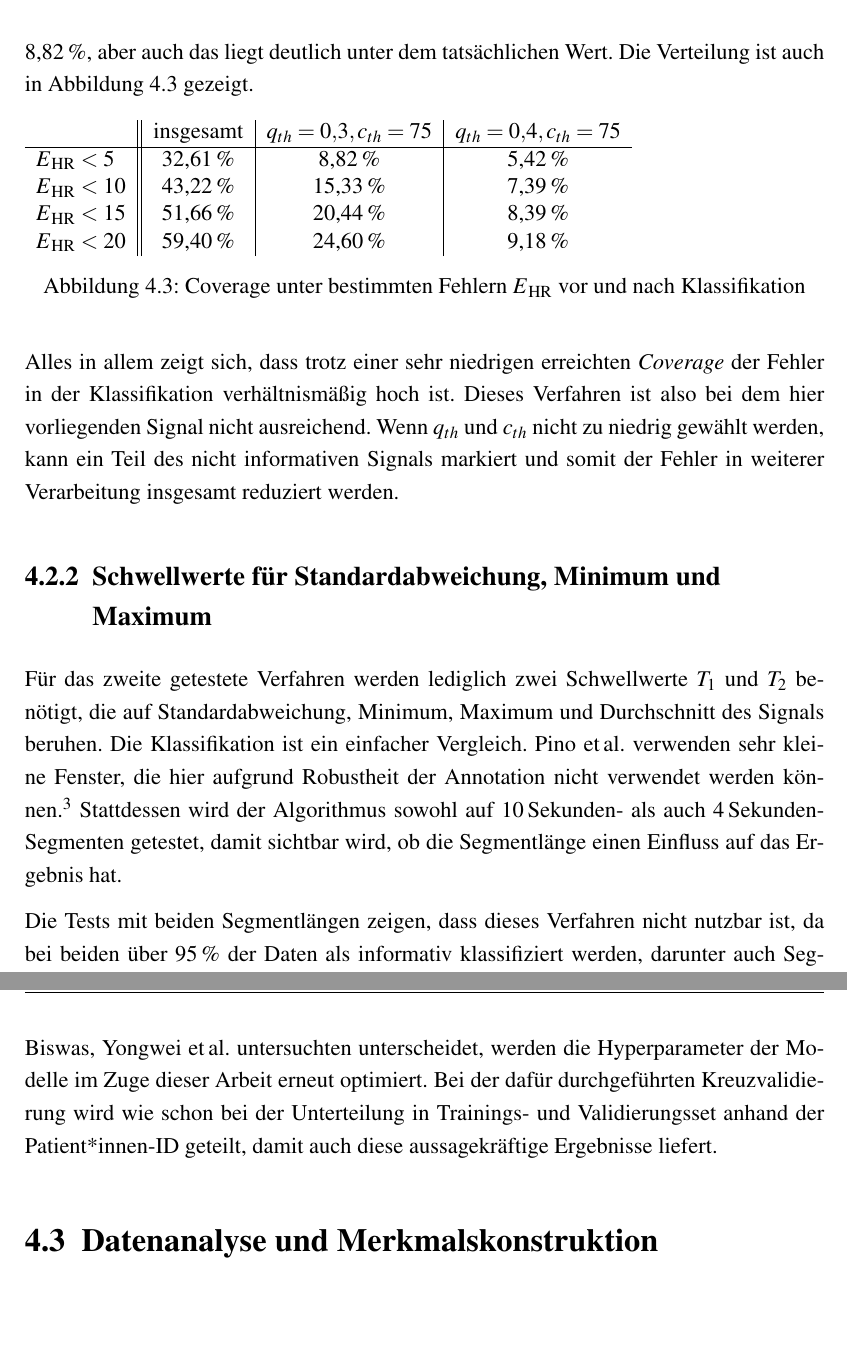
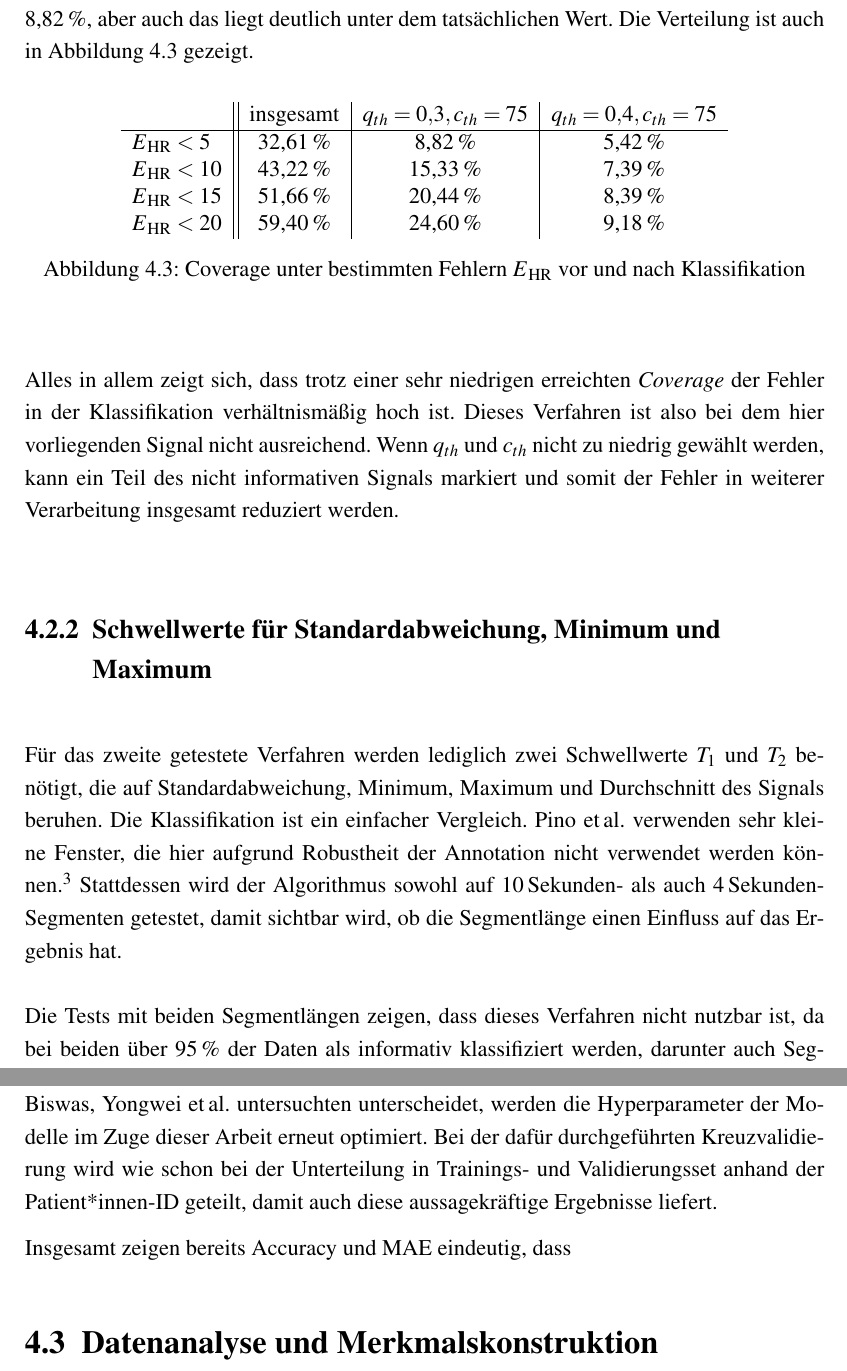
Before and after one commit to Zianor/Bachelorarbeit, a LaTeX thesis (Thesis/000arbeit.tex, which reads Thesis/doc/104existierendeVerfahren.tex): two parts of pages 50 and 51 of 61, joined at a grey line, cut so that both start at the same text, the shorter picture padded with empty space. Compiled offline with pdfLaTeX.

Commit message:
Thesis: updated brueser stuff

```diff
--- a/Thesis/doc/104existierendeVerfahren.tex
+++ b/Thesis/doc/104existierendeVerfahren.tex
@@ -63,7 +79,8 @@ Bei einer ersten Betrachtung von \ac{MAE}, \textit{Coverage} und Accuracy wird s
  Außerdem wurde untersucht, wie hoch die \textit{Coverage} unter einem bestimmten Fehler $E\textsubscript{HR}$ auf dem gesamten Signal ist, wenn nur die als informativ klassifizierten Segmente verwendet werden. Hier wird besonders sichtbar, wie niedrig die erreichte \textit{Coverage} ist. So werden mit $q_{th}=0{,}4$ und $c_{th}=75$ nur 5{,}42\,\% \textit{Coverage} für $E\textsubscript{HR} < 5$ erreicht werden, obwohl das ganze Signal 32{,}61\,\% enthält. Mit $q_{th}=0{,}3$ und $c_{th}=75$ sind es immerhin 8{,}82\,\%, aber auch das liegt deutlich unter dem tatsächlichen Wert. Die Verteilung ist auch in Abbildung \ref{fig:brueser-coverage} gezeigt.
 
  \begin{figure}[H]
- 	\begin{tabular}{l || c | c | c}
+ 	\centering
+  	\begin{tabular}{l || c | c | c}
  									& insgesamt 		& $q_{th}=0{,}3, c_{th}=75$ & $q_{th}=0{,}4, c_{th}=75$\\\hline
  		$E\textsubscript{HR} < 5$ 	&  32{,}61\,\% 	& 8,82\,\% 					& 5,42\,\%	\\
  		$E\textsubscript{HR} < 10$ 	&  43{,}22\,\% 	& 15,33\,\% 					& 7,39\,\%	\\
@@ -89,4 +106,6 @@ Die Tests mit beiden Segmentlängen zeigen, dass dieses Verfahren nicht nutzbar
 
 Für das maschinellen Lernen mittels statistischer Merkmale werden die in Kapital \ref{ml-beschreibung} aufgezählten Merkmale extrahiert. Als Bibliothek für die Modelle des maschinellen Lernes wird \textit{scikit-learn}\footcite[]{scikit-learn} verwendet. Da die Daten sich grundlegend von den von \citeauthor{Sadek2016} untersuchten unterscheidet, werden die Hyperparameter der Modelle im Zuge dieser Arbeit erneut optimiert. Bei der dafür durchgeführten Kreuzvalidierung wird wie schon bei der Unterteilung in Trainings- und Validierungsset anhand der Patient*innen-ID geteilt, damit auch diese aussagekräftige Ergebnisse liefert.
 
+Insgesamt zeigen bereits Accuracy und \ac{MAE} eindeutig, dass
+
 \section{Datenanalyse und Merkmalskonstruktion}
```
Also changed, not shown: Thesis/000arbeit.pdf, Thesis/pic/brueser03-bland-altman-fn.pdf, Thesis/pic/brueser03-bland-altman-non-inf.pdf (added), Thesis/pic/brueser03-conf-matrix.pdf, Thesis/pic/brueser03-fn.pdf, Thesis/doc/104existierendeVerfahren.tex (18 more changed lines), 14 other files.
